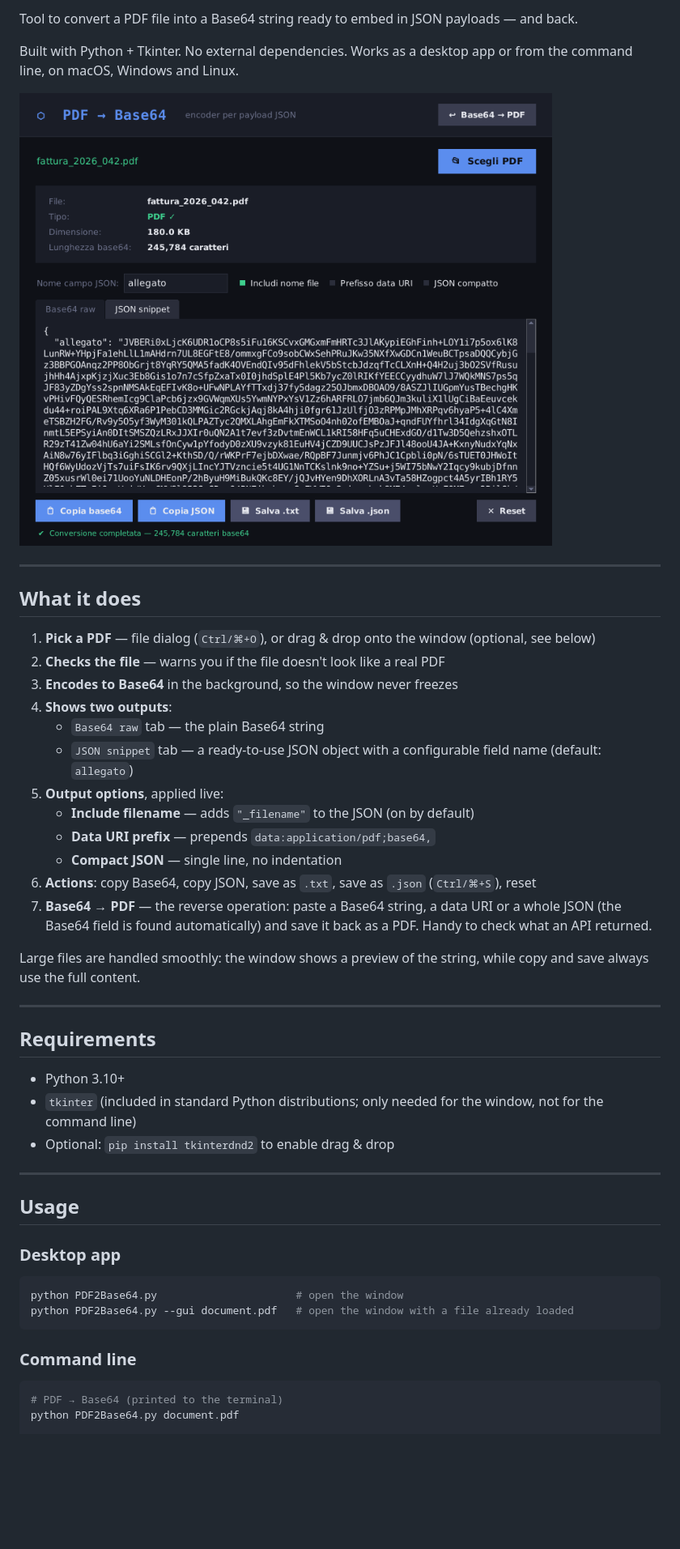
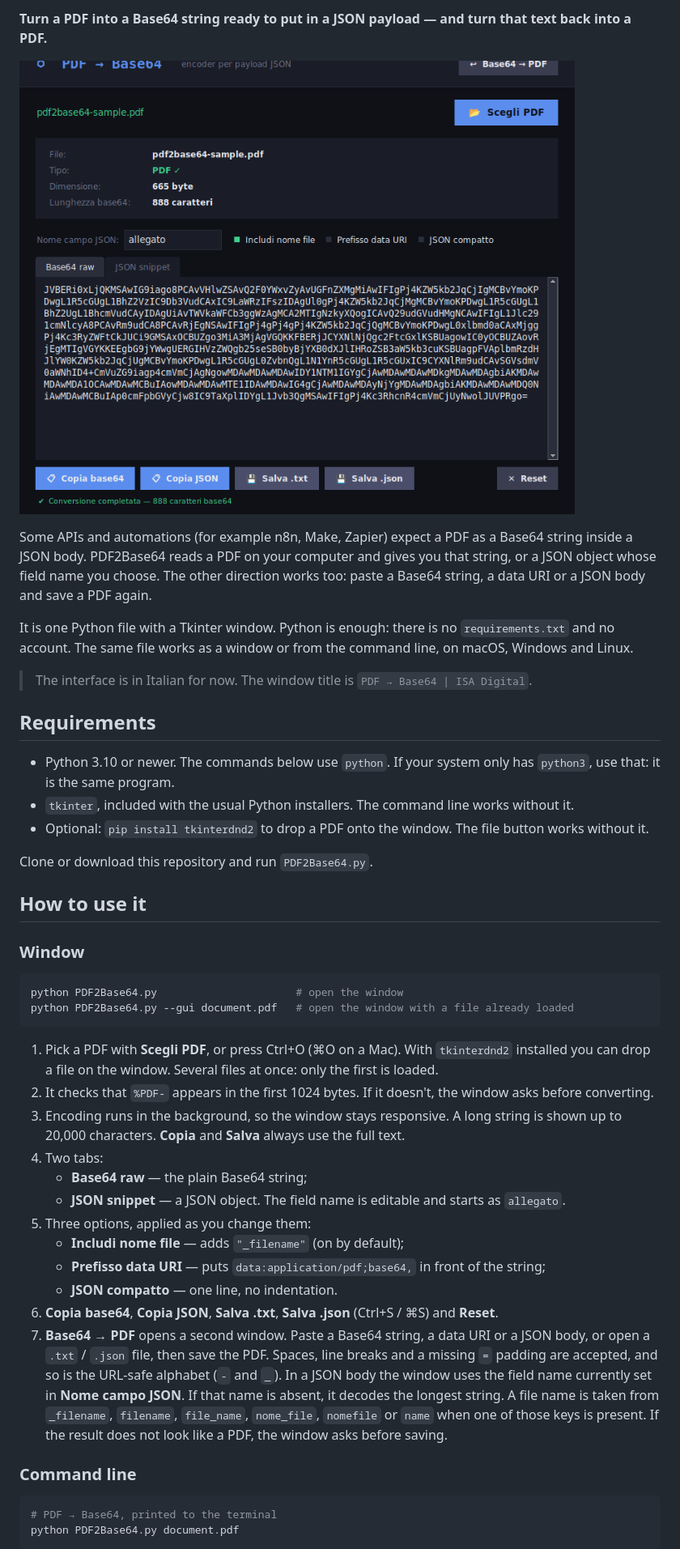
Before and after one commit to andrea6687/PDF2Base64, a Markdown page: README.md, the part around one of its changes. Shown at 81% size. Drawn GitHub-style; pictures changed too: assets/hero.png (added); blank space fills up the shorter version.

````diff
--- a/README.md
+++ b/README.md
@@ -5,52 +4,47 @@
 
-Tool to convert a PDF file into a Base64 string ready to embed in JSON payloads — and back.
+**Turn a PDF into a Base64 string ready to put in a JSON payload — and turn that text back into a PDF.**
 
-Built with Python + Tkinter. No external dependencies. Works as a desktop app or from the command line, on macOS, Windows and Linux.
+![The PDF2Base64 window after converting a PDF: file name and size, the Base64 string, and buttons to copy or save it](assets/hero.png)
 
-![PDF2Base64 window](docs/screenshot.png)
+Some APIs and automations (for example n8n, Make, Zapier) expect a PDF as a Base64 string inside a JSON body. PDF2Base64 reads a PDF on your computer and gives you that string, or a JSON object whose field name you choose. The other direction works too: paste a Base64 string, a data URI or a JSON body and save a PDF again.
 
----
+It is one Python file with a Tkinter window. Python is enough: there is no `requirements.txt` and no account. The same file works as a window or from the command line, on macOS, Windows and Linux.
 
-## What it does
-
-1. **Pick a PDF** — file dialog (`Ctrl/⌘+O`), or drag & drop onto the window (optional, see below)
-2. **Checks the file** — warns you if the file doesn't look like a real PDF
-3. **Encodes to Base64** in the background, so the window never freezes
-4. **Shows two outputs**:
-   - `Base64 raw` tab — the plain Base64 string
-   - `JSON snippet` tab — a ready-to-use JSON object with a configurable field name (default: `allegato`)
-5. **Output options**, applied live:
-   - **Include filename** — adds `"_filename"` to the JSON (on by default)
-   - **Data URI prefix** — prepends `data:application/pdf;base64,`
-   - **Compact JSON** — single line, no indentation
-6. **Actions**: copy Base64, copy JSON, save as `.txt`, save as `.json` (`Ctrl/⌘+S`), reset
-7. **Base64 → PDF** — the reverse operation: paste a Base64 string, a data URI or a whole JSON
-   (the Base64 field is found automatically) and save it back as a PDF. Handy to check what an API returned.
-
-Large files are handled smoothly: the window shows a preview of the string, while copy and save always use the full content.
-
----
+> The interface is in Italian for now. The window title is `PDF → Base64 | ISA Digital`.
 
 ## Requirements
 
-- Python 3.10+
-- `tkinter` (included in standard Python distributions; only needed for the window, not for the command line)
-- Optional: `pip install tkinterdnd2` to enable drag & drop
+- Python 3.10 or newer. The commands below use `python`. If your system only has `python3`, use that: it is the same program.
+- `tkinter`, included with the usual Python installers. The command line works without it.
+- Optional: `pip install tkinterdnd2` to drop a PDF onto the window. The file button works without it.
 
----
+Clone or download this repository and run `PDF2Base64.py`.
 
-## Usage
+## How to use it
 
-### Desktop app
+### Window
 
 ```bash
 python PDF2Base64.py                      # open the window
 python PDF2Base64.py --gui document.pdf   # open the window with a file already loaded
 ```
 
+1. Pick a PDF with **Scegli PDF**, or press Ctrl+O (⌘O on a Mac). With `tkinterdnd2` installed you can drop a file on the window. Several files at once: only the first is loaded.
+2. It checks that `%PDF-` appears in the first 1024 bytes. If it doesn't, the window asks before converting.
+3. Encoding runs in the background, so the window stays responsive. A long string is shown up to 20,000 characters. **Copia** and **Salva** always use the full text.
+4. Two tabs:
+   - **Base64 raw** — the plain Base64 string;
+   - **JSON snippet** — a JSON object. The field name is editable and starts as `allegato`.
+5. Three options, applied as you change them:
+   - **Includi nome file** — adds `"_filename"` (on by default);
+   - **Prefisso data URI** — puts `data:application/pdf;base64,` in front of the string;
+   - **JSON compatto** — one line, no indentation.
+6. **Copia base64**, **Copia JSON**, **Salva .txt**, **Salva .json** (Ctrl+S / ⌘S) and **Reset**.
+7. **Base64 → PDF** opens a second window. Paste a Base64 string, a data URI or a JSON body, or open a `.txt` / `.json` file, then save the PDF. Spaces, line breaks and a missing `=` padding are accepted, and so is the URL-safe alphabet (`-` and `_`). In a JSON body the window uses the field name currently set in **Nome campo JSON**. If that name is absent, it decodes the longest string. A file name is taken from `_filename`, `filename`, `file_name`, `nome_file`, `nomefile` or `name` when one of those keys is present. If the result does not look like a PDF, the window asks before saving.
+
 ### Command line
 
 ```bash
-# PDF → Base64 (printed to the terminal)
+# PDF → Base64, printed to the terminal
 python PDF2Base64.py document.pdf
 
````
Also changed, not shown: other parts of README.md (+47 -21 lines), .github/pull_request_template.md (added, +19 -0 lines), CODE_OF_CONDUCT.md (added, +37 -0 lines), CONTRIBUTING.md (added, +46 -0 lines), README.it.md (added, +124 -0 lines), SECURITY.md (added, +35 -0 lines), 4 other files.
